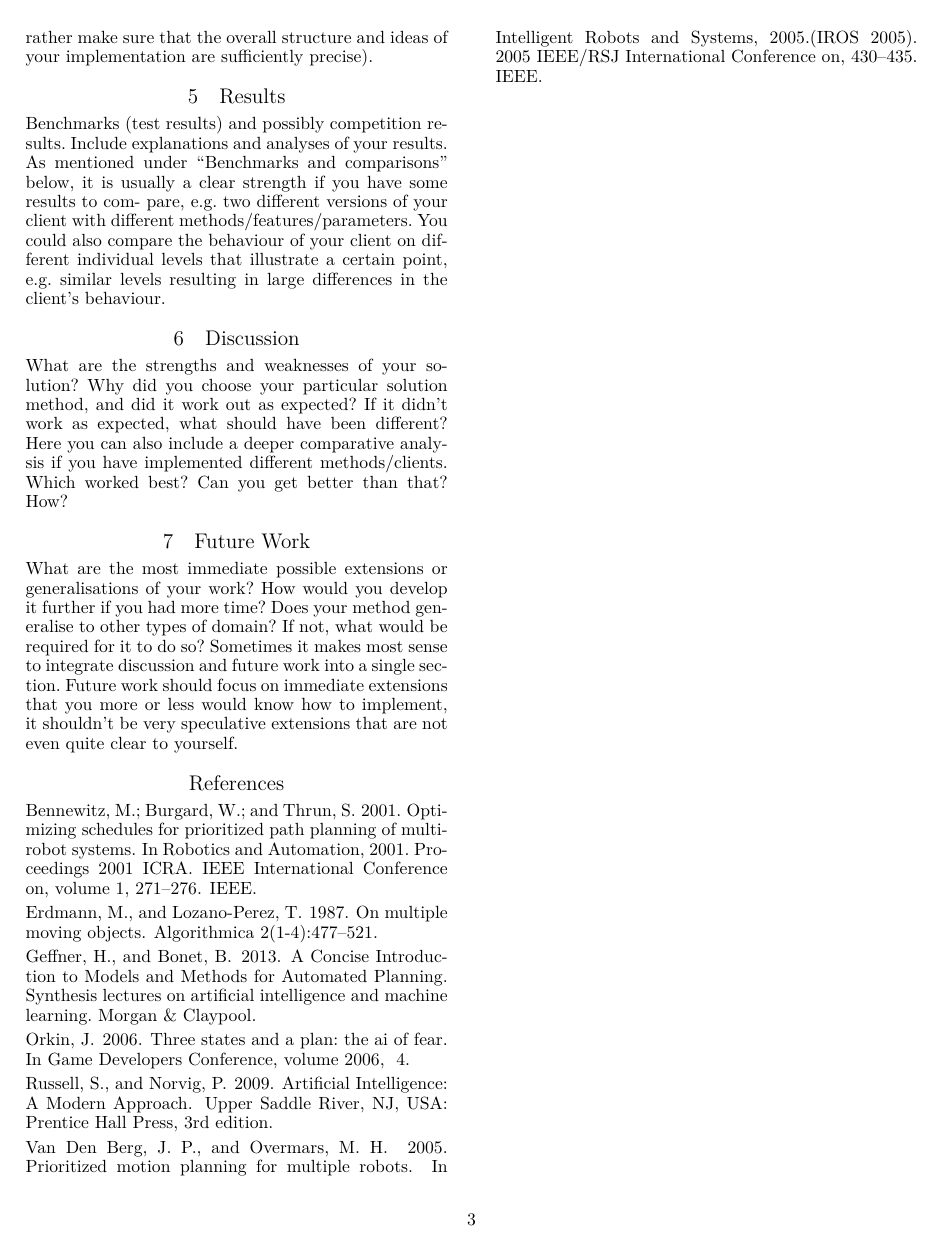
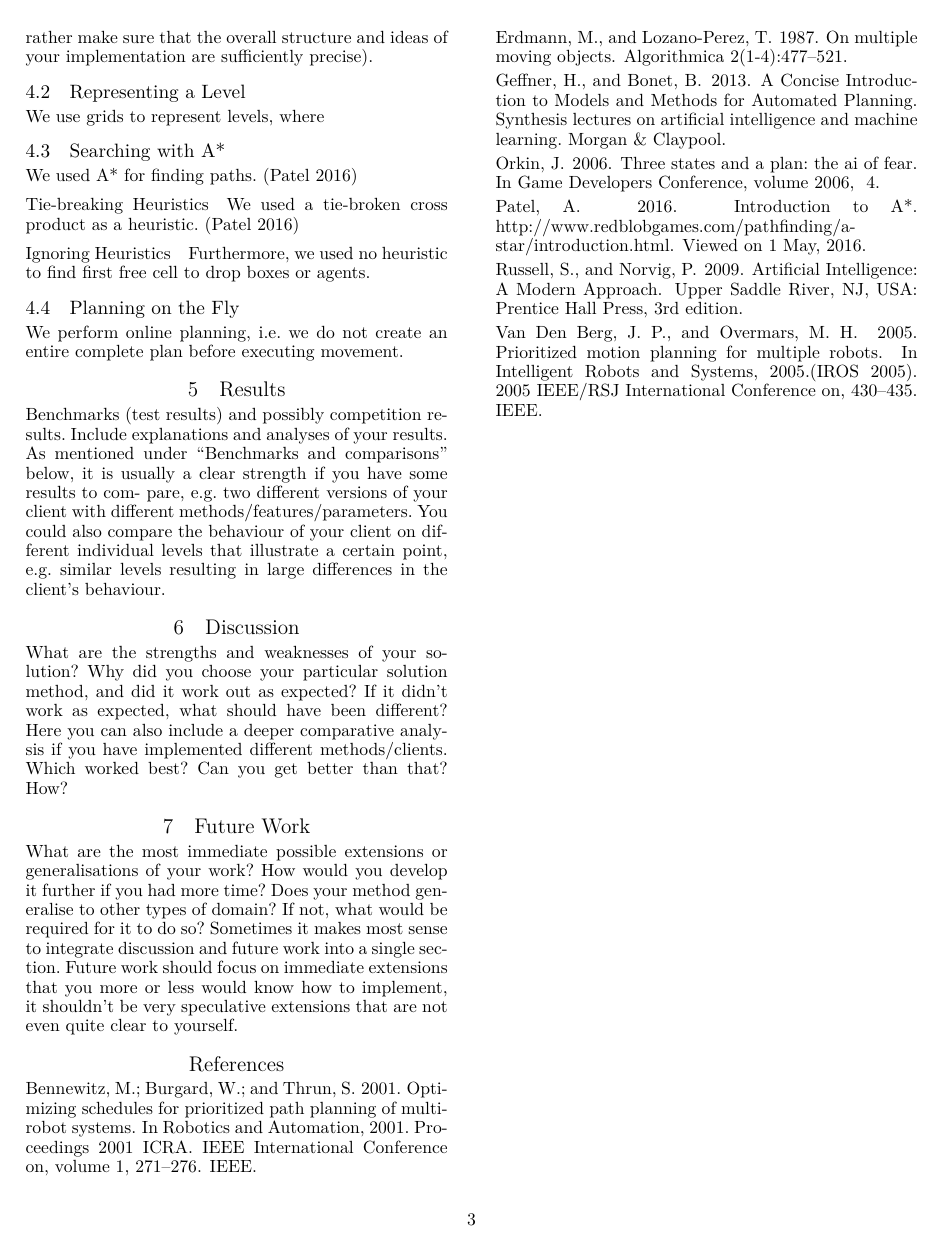
Before and after one commit to Obeyed/AIMAS, a LaTeX paper (project/article/article.tex, which reads project/article/content/method-level-representation.tex, project/article/content/method-online-planning.tex, project/article/content/method-using-a-star.tex): page 3 of 3. Compiled offline with XeLaTeX.

Commit message:
add subsection for methods section

```diff
--- /dev/null
+++ b/project/article/content/method-level-representation.tex
@@ -0,0 +1,3 @@
+\subsection{Representing a Level}
+
+We use grids to represent levels, where
--- /dev/null
+++ b/project/article/content/method-online-planning.tex
@@ -0,0 +1,3 @@
+\subsection{Planning on the Fly}
+
+We perform online planning, i.e. we do not create an entire complete plan before executing movement.
--- /dev/null
+++ b/project/article/content/method-using-a-star.tex
@@ -0,0 +1,11 @@
+\subsection{Searching with A*}
+
+We used A* for finding paths.~\cite{pathfinding2016redblobgames}
+
+\subsubsection{Tie-breaking Heuristics}
+
+We used a tie-broken cross product as a heuristic.~\cite{pathfinding2016redblobgames}
+
+\subsubsection{Ignoring Heuristics}
+
+Furthermore, we used no heuristic to find first free cell to drop boxes or agents.
```
Also changed, not shown: project/article/content/methods.tex (+4 -0 lines).
